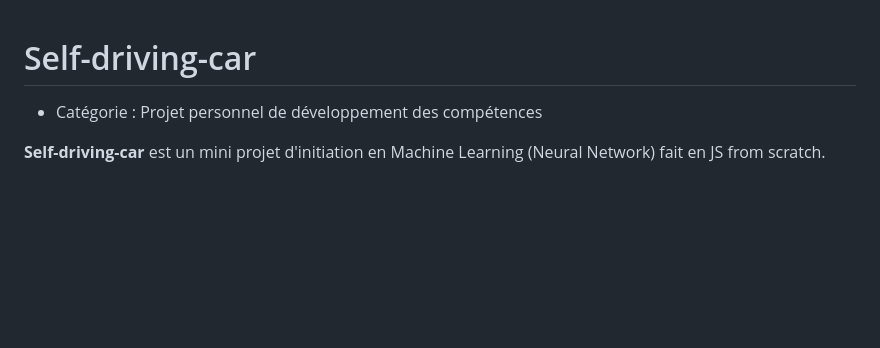
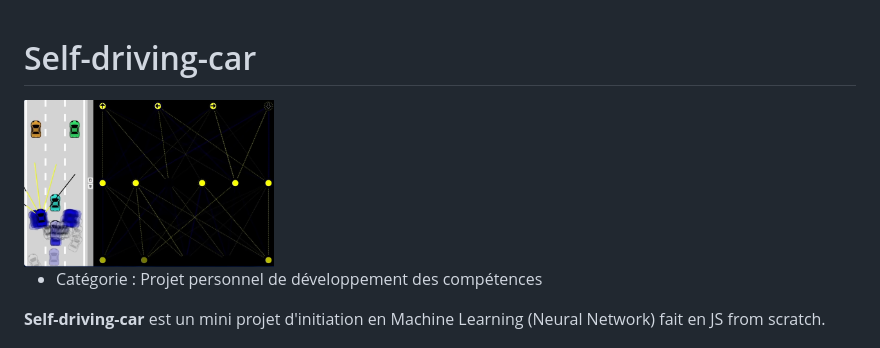
Before and after one commit to Maxiwere45/self-driving-car, a Markdown page: README.md, the part around the change. GitHub-like rendering; pictures changed too: data/logo.png (added); blank space fills up the shorter version.

```diff
--- a/README.md
+++ b/README.md
@@ -1,4 +1,6 @@
 # Self-driving-car
+
+<img src="./data/logo.png" width="250" alt="logo-project">
 
 * Catégorie : Projet personnel de développement des compétences
 
```
